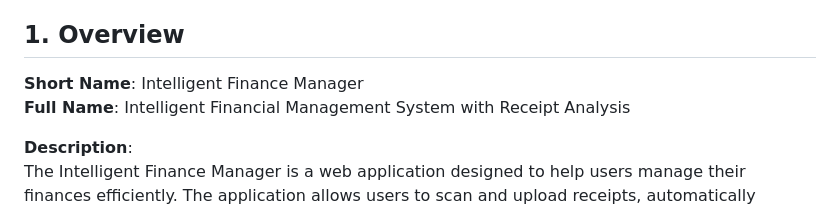
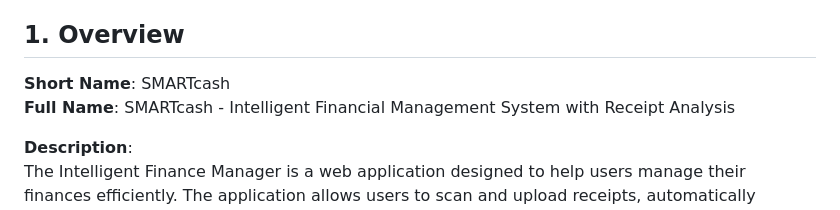
Before and after one commit to philoturtle/Inzynieria-oprogramowania, a Markdown page: README.md, the part around the change printed below. Rendered like a GitHub page.

```diff
--- a/README.md
+++ b/README.md
@@ -11,8 +11,8 @@
 
 ## 1. Overview
 
-**Short Name**: Intelligent Finance Manager
-**Full Name**: Intelligent Financial Management System with Receipt Analysis
+**Short Name**: SMARTcash
+**Full Name**: SMARTcash - Intelligent Financial Management System with Receipt Analysis
 
 **Description**:
 The Intelligent Finance Manager is a web application designed to help users manage their finances efficiently. The application allows users to scan and upload receipts, automatically extracting and categorizing expenses. Additionally, users can manually add expenses, filter receipts by date, and view detailed analytics with visualizations. The project aims to simplify personal financial management through automation and user-friendly features.
```
Also changed, not shown: other parts of README.md (+90 -22 lines).
